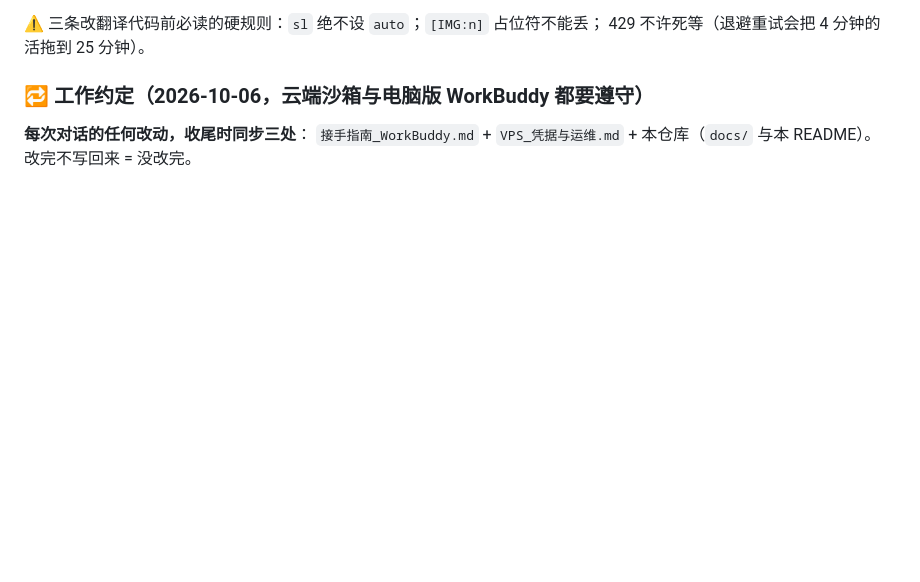
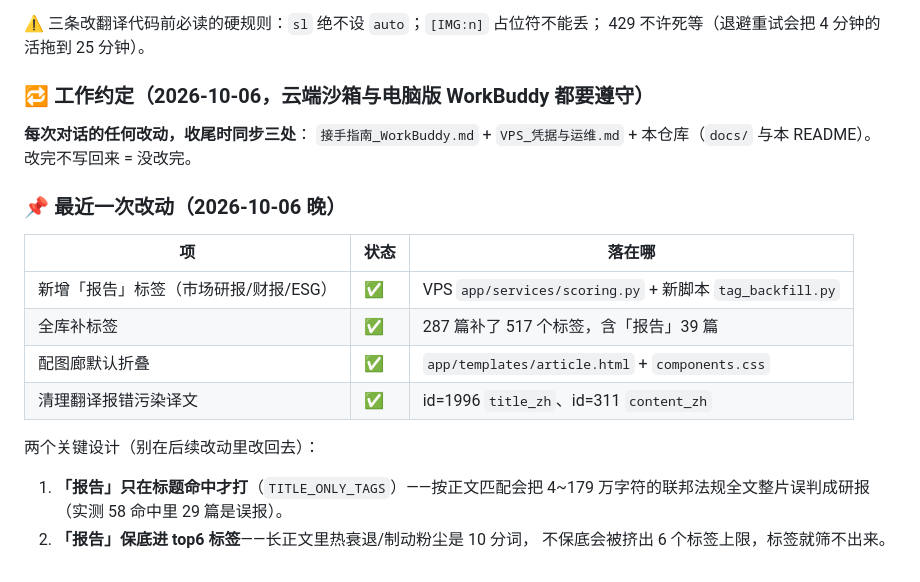
Before and after one commit to qilin1991/friction-overseas, a Markdown page: README.md, the part around the change. GitHub-like rendering; blank space fills up the shorter version.

Commit message:
docs: 记录 2026-10-06 标签与配图廊改动

```diff
--- a/README.md
+++ b/README.md
@@ -249,3 +249,18 @@ python scripts/collect_overseas.py    # 直采
 **每次对话的任何改动，收尾时同步三处**：
 `接手指南_WorkBuddy.md` + `VPS_凭据与运维.md` + 本仓库（`docs/` 与本 README）。
 改完不写回来 = 没改完。
+
+### 📌 最近一次改动（2026-10-06 晚）
+
+| 项 | 状态 | 落在哪 |
+|---|---|---|
+| 新增「报告」标签（市场研报/财报/ESG） | ✅ | VPS `app/services/scoring.py` + 新脚本 `tag_backfill.py` |
+| 全库补标签 | ✅ | 287 篇补了 517 个标签，含「报告」39 篇 |
+| 配图廊默认折叠 | ✅ | `app/templates/article.html` + `components.css` |
+| 清理翻译报错污染译文 | ✅ | id=1996 `title_zh`、id=311 `content_zh` |
+
+两个关键设计（别在后续改动里改回去）：
+1. **「报告」只在标题命中才打**（`TITLE_ONLY_TAGS`）——按正文匹配会把
+   4~179 万字符的联邦法规全文整片误判成研报（实测 58 命中里 29 篇是误报）。
+2. **「报告」保底进 top6 标签**——长正文里热衰退/制动粉尘是 10 分词，
+   不保底会被挤出 6 个标签上限，标签就筛不出来。
```
